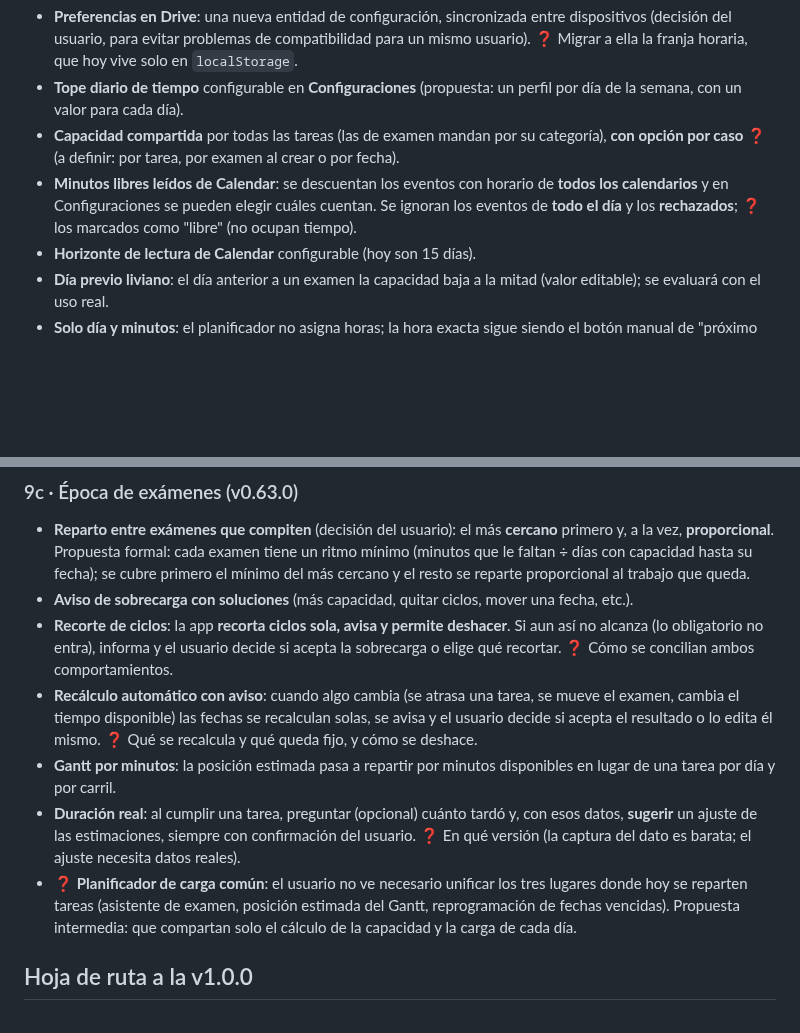
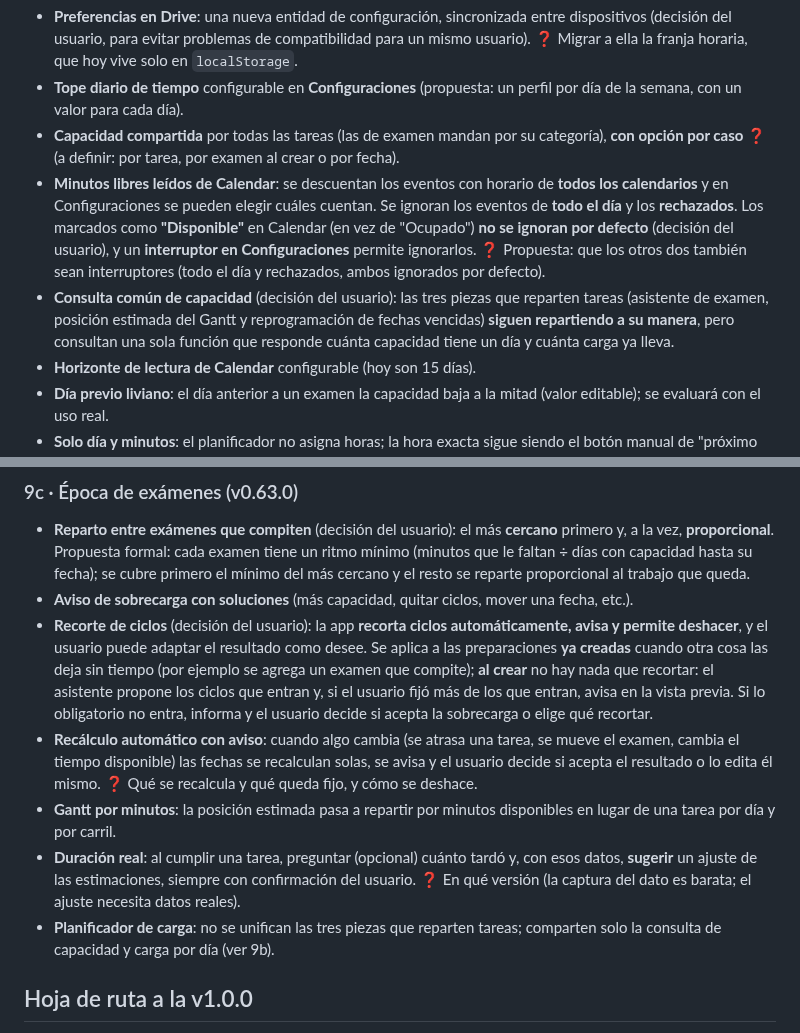
Before and after one commit to nicodiber/to-do-list, a Markdown page: REDISENO.md, 2 parts joined by grey strips. Rendered like a GitHub page; blank space fills up the shorter version.

Commit message:
REDISENO: decisiones sobre consulta comun de capacidad, recorte automatico con deshacer y eventos Disponible
Co-Authored-By: Claude Sonnet 5 <noreply@anthropic.com>

```diff
--- a/REDISENO.md
+++ b/REDISENO.md
@@ -190,7 +190,8 @@ Orden aprobado, pensado para tener listo **antes de cargar datos reales** lo que
 - **Preferencias en Drive**: una nueva entidad de configuración, sincronizada entre dispositivos (decisión del usuario, para evitar problemas de compatibilidad para un mismo usuario). ❓ Migrar a ella la franja horaria, que hoy vive solo en `localStorage`.
 - **Tope diario de tiempo** configurable en **Configuraciones** (propuesta: un perfil por día de la semana, con un valor para cada día).
 - **Capacidad compartida** por todas las tareas (las de examen mandan por su categoría), **con opción por caso** ❓ (a definir: por tarea, por examen al crear o por fecha).
-- **Minutos libres leídos de Calendar**: se descuentan los eventos con horario de **todos los calendarios** y en Configuraciones se pueden elegir cuáles cuentan. Se ignoran los eventos de **todo el día** y los **rechazados**; ❓ los marcados como "libre" (no ocupan tiempo).
+- **Minutos libres leídos de Calendar**: se descuentan los eventos con horario de **todos los calendarios** y en Configuraciones se pueden elegir cuáles cuentan. Se ignoran los eventos de **todo el día** y los **rechazados**. Los marcados como **"Disponible"** en Calendar (en vez de "Ocupado") **no se ignoran por defecto** (decisión del usuario), y un **interruptor en Configuraciones** permite ignorarlos. ❓ Propuesta: que los otros dos también sean interruptores (todo el día y rechazados, ambos ignorados por defecto).
+- **Consulta común de capacidad** (decisión del usuario): las tres piezas que reparten tareas (asistente de examen, posición estimada del Gantt y reprogramación de fechas vencidas) **siguen repartiendo a su manera**, pero consultan una sola función que responde cuánta capacidad tiene un día y cuánta carga ya lleva.
 - **Horizonte de lectura de Calendar** configurable (hoy son 15 días).
 - **Día previo liviano**: el día anterior a un examen la capacidad baja a la mitad (valor editable); se evaluará con el uso real.
 - **Solo día y minutos**: el planificador no asigna horas; la hora exacta sigue siendo el botón manual de "próximo hueco libre".
@@ -204,11 +205,11 @@ Orden aprobado, pensado para tener listo **antes de cargar datos reales** lo que
 
 - **Reparto entre exámenes que compiten** (decisión del usuario): el más **cercano** primero y, a la vez, **proporcional**. Propuesta formal: cada examen tiene un ritmo mínimo (minutos que le faltan ÷ días con capacidad hasta su fecha); se cubre primero el mínimo del más cercano y el resto se reparte proporcional al trabajo que queda.
 - **Aviso de sobrecarga con soluciones** (más capacidad, quitar ciclos, mover una fecha, etc.).
-- **Recorte de ciclos**: la app **recorta ciclos sola, avisa y permite deshacer**. Si aun así no alcanza (lo obligatorio no entra), informa y el usuario decide si acepta la sobrecarga o elige qué recortar. ❓ Cómo se concilian ambos comportamientos.
+- **Recorte de ciclos** (decisión del usuario): la app **recorta ciclos automáticamente, avisa y permite deshacer**, y el usuario puede adaptar el resultado como desee. Se aplica a las preparaciones **ya creadas** cuando otra cosa las deja sin tiempo (por ejemplo se agrega un examen que compite); **al crear** no hay nada que recortar: el asistente propone los ciclos que entran y, si el usuario fijó más de los que entran, avisa en la vista previa. Si lo obligatorio no entra, informa y el usuario decide si acepta la sobrecarga o elige qué recortar.
 - **Recálculo automático con aviso**: cuando algo cambia (se atrasa una tarea, se mueve el examen, cambia el tiempo disponible) las fechas se recalculan solas, se avisa y el usuario decide si acepta el resultado o lo edita él mismo. ❓ Qué se recalcula y qué queda fijo, y cómo se deshace.
 - **Gantt por minutos**: la posición estimada pasa a repartir por minutos disponibles en lugar de una tarea por día y por carril.
 - **Duración real**: al cumplir una tarea, preguntar (opcional) cuánto tardó y, con esos datos, **sugerir** un ajuste de las estimaciones, siempre con confirmación del usuario. ❓ En qué versión (la captura del dato es barata; el ajuste necesita datos reales).
-- ❓ **Planificador de carga común**: el usuario no ve necesario unificar los tres lugares donde hoy se reparten tareas (asistente de examen, posición estimada del Gantt, reprogramación de fechas vencidas). Propuesta intermedia: que compartan solo el cálculo de la capacidad y la carga de cada día.
+- **Planificador de carga**: no se unifican las tres piezas que reparten tareas; comparten solo la consulta de capacidad y carga por día (ver 9b).
 
 ## Hoja de ruta a la v1.0.0
 
```
